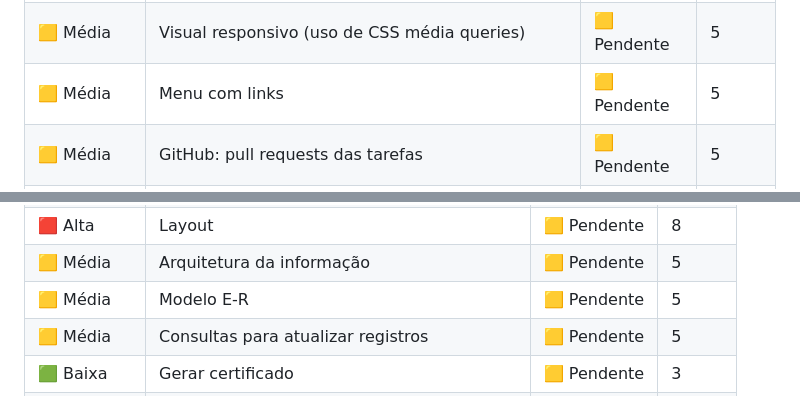
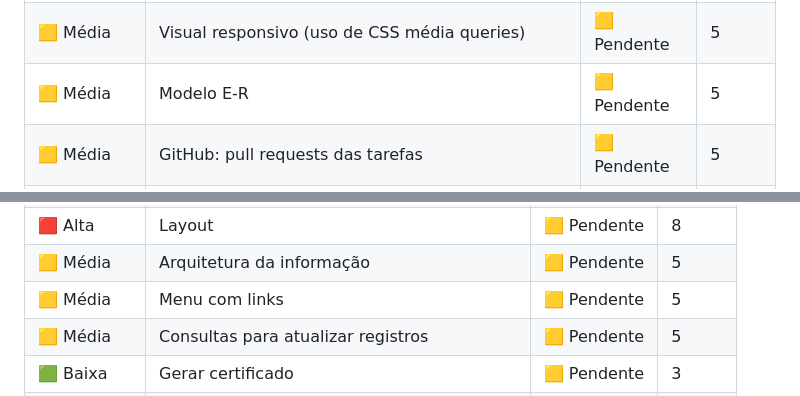
Before and after one commit to Golden-Hive-Solutions/API-DSM-1SEM-2024, a Markdown page: misc/sprintbacklog01.md, 2 parts joined by grey strips. Rendered like a GitHub page.

Commit message:
Update sprintbacklog01.md
Alterei algumas prioridades.

```diff
--- a/misc/sprintbacklog01.md
+++ b/misc/sprintbacklog01.md
@@ -28,7 +28,7 @@
 | 🟥 Alta           | Organização do código (CSS e JS externo; estrutura das marcações, estilos e JS)                        | 🟨 Pendente     | 8      |
 | 🟥 Alta           | Obter as questões no front end                                                                         | 🟨 Pendente     | 8      |
 | 🟨 Média          | Visual responsivo (uso de CSS média queries)                                                           | 🟨 Pendente     | 5      |
-| 🟨 Média          | Menu com links                                                                                         | 🟨 Pendente     | 5      |
+| 🟨 Média          | Modelo E-R                                                                                             | 🟨 Pendente     | 5      |
 | 🟨 Média          | GitHub: pull requests das tarefas                                                                      | 🟨 Pendente     | 5      |
 | 🟩 Baixa          | Consultas para inserir registros                                                                       | 🟨 Pendente     | 3      |
 | 🟩 Baixa          | Consultas para listar registros                                                                        | 🟨 Pendente     | 3      |
@@ -42,7 +42,7 @@
 | 🟥 Alta           | Página de questões                                                                                     | 🟨 Pendente     | 8      |
 | 🟥 Alta           | Layout                                                                                                 | 🟨 Pendente     | 8      |
 | 🟨 Média          | Arquitetura da informação                                                                              | 🟨 Pendente     | 5      |
-| 🟨 Média          | Modelo E-R                                                                                             | 🟨 Pendente     | 5      |
+| 🟨 Média          | Menu com links                                                                                         | 🟨 Pendente     | 5      |
 | 🟨 Média          | Consultas para atualizar registros                                                                     | 🟨 Pendente     | 5      |
 | 🟩 Baixa          | Gerar certificado                                                                                      | 🟨 Pendente     | 3      |
 | 🟩 Baixa          | Execução do back end em linux                                                                          | 🟨 Pendente     | 3      |
```
